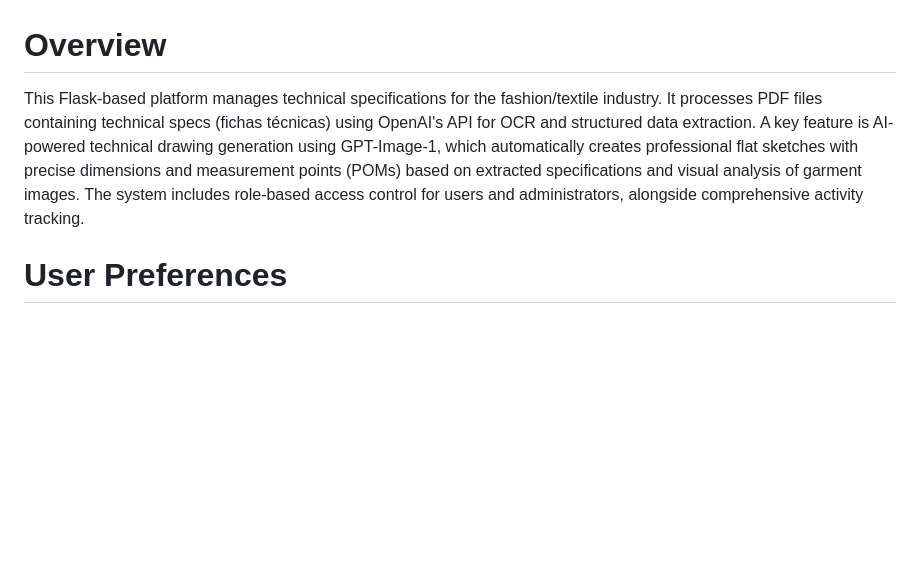
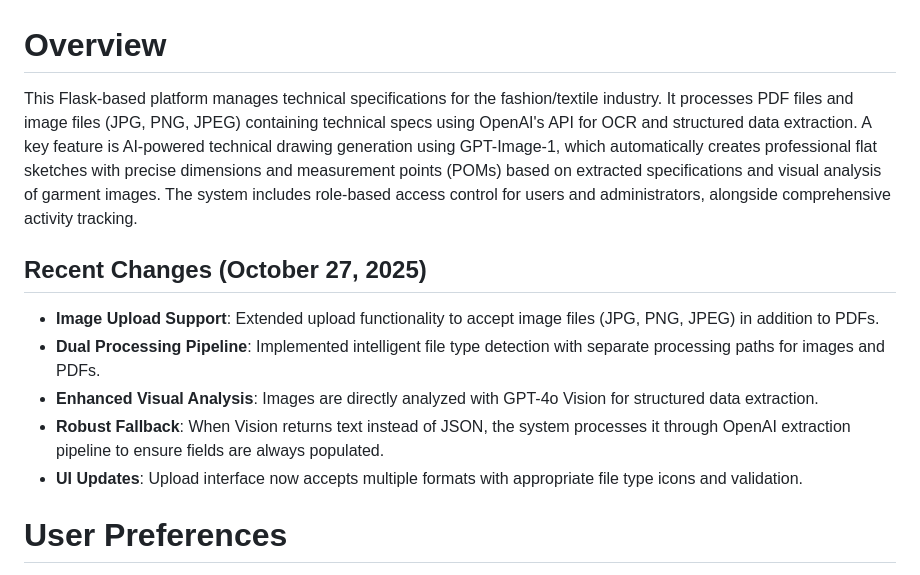
Before and after one commit to tempotec/AutoPLM, a Markdown page: replit.md, the part around the change. Drawn GitHub-style; blank space fills up the shorter version.

Commit message:
Enhance platform to process image files alongside PDFs for spec sheet management
Update replit.md to reflect support for image file uploads (JPG, PNG, JPEG) and the dual processing pipeline for both image and PDF files. Implement intelligent file type detection and utilize GPT-4o Vision for direct image analysis, with a fallback to the existing OpenAI extraction pipeline for text-based Vision outputs. Add UI updates for multiple format acceptance and file type icons.

Replit-Commit-Author: Agent
Replit-Commit-Session-Id: 780984e5-0984-45a1-afa8-57b91a930ad9
Replit-Commit-Checkpoint-Type: full_checkpoint
Replit-Commit-Screenshot-Url: https://storage.googleapis.com/screenshot-production-us-central1/4e214fa5-6637-4e45-915d-1a3deb8e739e/780984e5-0984-45a1-afa8-57b91a930ad9/8g08BpB

```diff
--- a/replit.md
+++ b/replit.md
@@ -1,6 +1,13 @@
 # Overview
 
-This Flask-based platform manages technical specifications for the fashion/textile industry. It processes PDF files containing technical specs (fichas técnicas) using OpenAI's API for OCR and structured data extraction. A key feature is AI-powered technical drawing generation using GPT-Image-1, which automatically creates professional flat sketches with precise dimensions and measurement points (POMs) based on extracted specifications and visual analysis of garment images. The system includes role-based access control for users and administrators, alongside comprehensive activity tracking.
+This Flask-based platform manages technical specifications for the fashion/textile industry. It processes PDF files and image files (JPG, PNG, JPEG) containing technical specs using OpenAI's API for OCR and structured data extraction. A key feature is AI-powered technical drawing generation using GPT-Image-1, which automatically creates professional flat sketches with precise dimensions and measurement points (POMs) based on extracted specifications and visual analysis of garment images. The system includes role-based access control for users and administrators, alongside comprehensive activity tracking.
+
+## Recent Changes (October 27, 2025)
+- **Image Upload Support**: Extended upload functionality to accept image files (JPG, PNG, JPEG) in addition to PDFs.
+- **Dual Processing Pipeline**: Implemented intelligent file type detection with separate processing paths for images and PDFs.
+- **Enhanced Visual Analysis**: Images are directly analyzed with GPT-4o Vision for structured data extraction.
+- **Robust Fallback**: When Vision returns text instead of JSON, the system processes it through OpenAI extraction pipeline to ensure fields are always populated.
+- **UI Updates**: Upload interface now accepts multiple formats with appropriate file type icons and validation.
 
 # User Preferences
 
```
